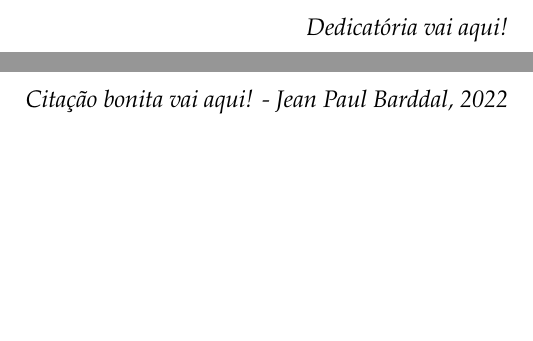
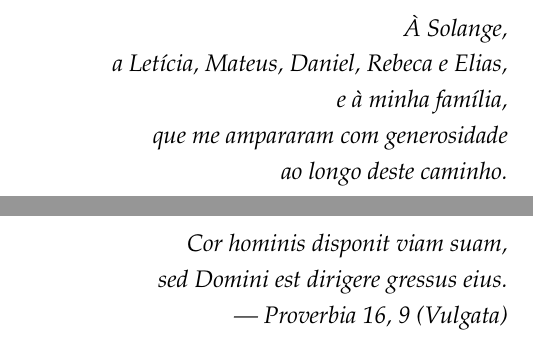
Before and after one commit to RodrigoAlmeidadeOliveira/SLR-Agente, a LaTeX thesis (tese/main_patched.tex, which reads tese/TESE_DOUTORADO_PATHCAST/frontmatter/citation.tex, tese/TESE_DOUTORADO_PATHCAST/frontmatter/dedication.tex): two parts of pages 5 and 6 of 23, joined at a grey line, cut at the place of the change, the shorter picture padded with empty space. Compiled offline with pdfLaTeX.

Commit message:
Update frontmatter citations and dedication in thesis documents
- Replaced placeholder citation with a new quote from Proverbia 16, 9 (Vulgata).
- Updated dedication section to include specific names and a heartfelt message of gratitude to family and friends for their support throughout the journey.

```diff
--- a/tese/TESE_DOUTORADO_PATHCAST/frontmatter/citation.tex
+++ b/tese/TESE_DOUTORADO_PATHCAST/frontmatter/citation.tex
@@ -1 +1,6 @@
-\textit{Citação bonita vai aqui! - Jean Paul Barddal, 2022}
+\textit{%
+Cor hominis disponit viam suam,\\
+sed Domini est dirigere gressus eius.%
+\\
+--- Proverbia 16, 9 (Vulgata)%
+}
--- a/tese/TESE_DOUTORADO_PATHCAST/frontmatter/dedication.tex
+++ b/tese/TESE_DOUTORADO_PATHCAST/frontmatter/dedication.tex
@@ -1 +1,7 @@
-\textit{Dedicatória vai aqui!}
+\textit{%
+À Solange,\\
+a Letícia, Mateus, Daniel, Rebeca e Elias,\\
+e à minha família,\\
+que me ampararam com generosidade\\
+ao longo deste caminho.%
+}
```
